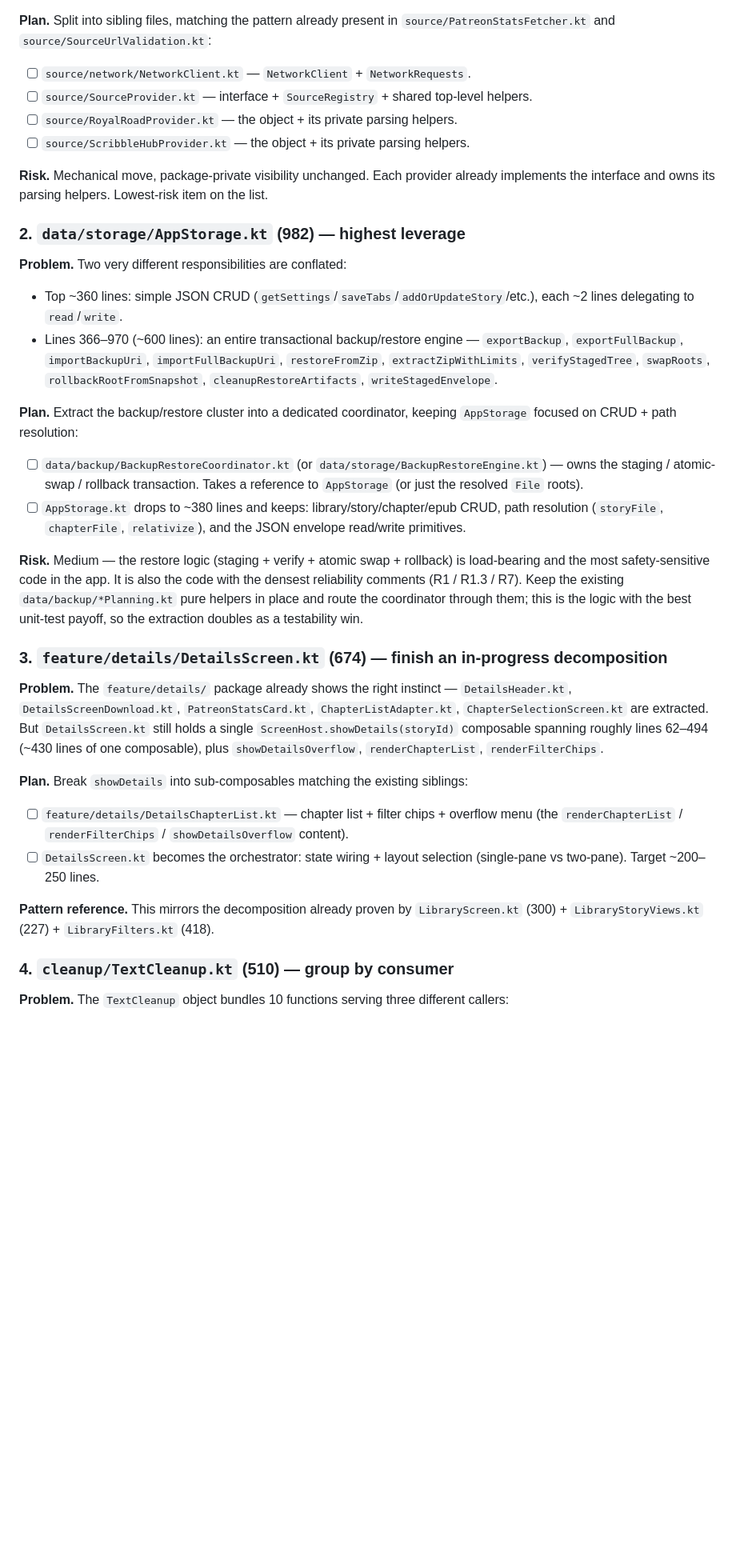
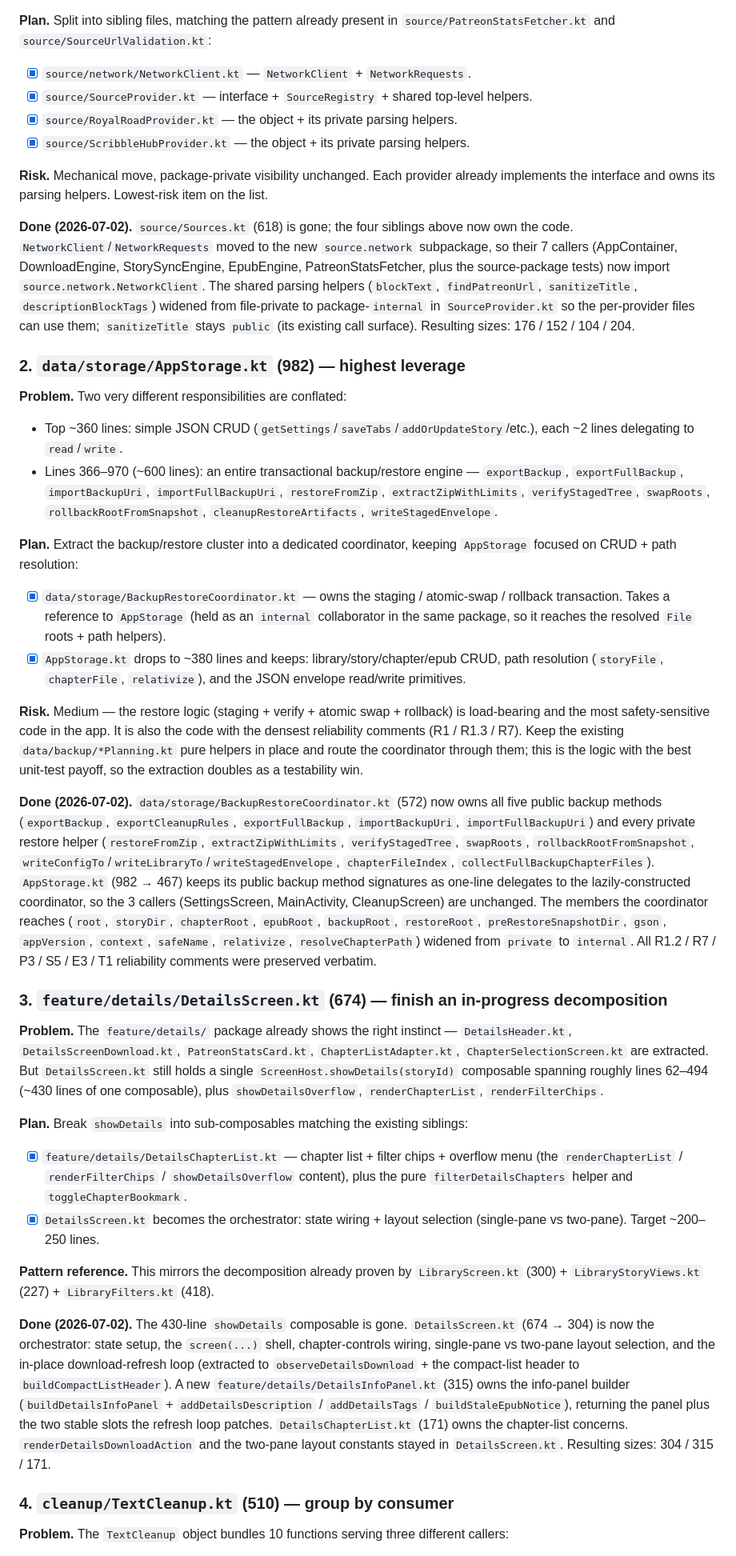
Before and after one commit to vinicius741/Webnovel-Archiver-Android, a Markdown page: docs/refactoring-large-files.md, the part around one of its changes. Shown at 80% size. GitHub-like rendering; blank space fills up the shorter version.

```diff
--- a/docs/refactoring-large-files.md
+++ b/docs/refactoring-large-files.md
@@ -47,13 +52,21 @@ not spread across the tree.
 **Plan.** Split into sibling files, matching the pattern already present in
 `source/PatreonStatsFetcher.kt` and `source/SourceUrlValidation.kt`:
 
-- [ ] `source/network/NetworkClient.kt` — `NetworkClient` + `NetworkRequests`.
-- [ ] `source/SourceProvider.kt` — interface + `SourceRegistry` + shared top-level helpers.
-- [ ] `source/RoyalRoadProvider.kt` — the object + its private parsing helpers.
-- [ ] `source/ScribbleHubProvider.kt` — the object + its private parsing helpers.
+- [x] `source/network/NetworkClient.kt` — `NetworkClient` + `NetworkRequests`.
+- [x] `source/SourceProvider.kt` — interface + `SourceRegistry` + shared top-level helpers.
+- [x] `source/RoyalRoadProvider.kt` — the object + its private parsing helpers.
+- [x] `source/ScribbleHubProvider.kt` — the object + its private parsing helpers.
 
 **Risk.** Mechanical move, package-private visibility unchanged. Each provider already
 implements the interface and owns its parsing helpers. Lowest-risk item on the list.
+
+**Done (2026-07-02).** `source/Sources.kt` (618) is gone; the four siblings above now own the
+code. `NetworkClient`/`NetworkRequests` moved to the new `source.network` subpackage, so their
+7 callers (AppContainer, DownloadEngine, StorySyncEngine, EpubEngine, PatreonStatsFetcher, plus
+the source-package tests) now import `source.network.NetworkClient`. The shared parsing helpers
+(`blockText`, `findPatreonUrl`, `sanitizeTitle`, `descriptionBlockTags`) widened from file-private
+to package-`internal` in `SourceProvider.kt` so the per-provider files can use them; `sanitizeTitle`
+stays `public` (its existing call surface). Resulting sizes: 176 / 152 / 104 / 204.
 
 ### 2. `data/storage/AppStorage.kt` (982) — highest leverage
 
@@ -69,10 +82,10 @@ implements the interface and owns its parsing helpers. Lowest-risk item on the l
 **Plan.** Extract the backup/restore cluster into a dedicated coordinator, keeping
 `AppStorage` focused on CRUD + path resolution:
 
-- [ ] `data/backup/BackupRestoreCoordinator.kt` (or `data/storage/BackupRestoreEngine.kt`)
-      — owns the staging / atomic-swap / rollback transaction. Takes a reference to
-      `AppStorage` (or just the resolved `File` roots).
-- [ ] `AppStorage.kt` drops to ~380 lines and keeps: library/story/chapter/epub CRUD,
+- [x] `data/storage/BackupRestoreCoordinator.kt` — owns the staging / atomic-swap / rollback
+      transaction. Takes a reference to `AppStorage` (held as an `internal` collaborator in the
+      same package, so it reaches the resolved `File` roots + path helpers).
+- [x] `AppStorage.kt` drops to ~380 lines and keeps: library/story/chapter/epub CRUD,
       path resolution (`storyFile`, `chapterFile`, `relativize`), and the JSON envelope
       read/write primitives.
 
@@ -81,6 +94,19 @@ load-bearing and the most safety-sensitive code in the app. It is also the code
 densest reliability comments (R1 / R1.3 / R7). Keep the existing `data/backup/*Planning.kt`
 pure helpers in place and route the coordinator through them; this is the logic with the
 best unit-test payoff, so the extraction doubles as a testability win.
+
+**Done (2026-07-02).** `data/storage/BackupRestoreCoordinator.kt` (572) now owns all five
+public backup methods (`exportBackup`, `exportCleanupRules`, `exportFullBackup`,
+`importBackupUri`, `importFullBackupUri`) and every private restore helper (`restoreFromZip`,
+`extractZipWithLimits`, `verifyStagedTree`, `swapRoots`, `rollbackRootFromSnapshot`,
+`writeConfigTo`/`writeLibraryTo`/`writeStagedEnvelope`, `chapterFileIndex`,
+`collectFullBackupChapterFiles`). `AppStorage.kt` (982 → 467) keeps its public backup method
+signatures as one-line delegates to the lazily-constructed coordinator, so the 3 callers
+(SettingsScreen, MainActivity, CleanupScreen) are unchanged. The members the coordinator
+reaches (`root`, `storyDir`, `chapterRoot`, `epubRoot`, `backupRoot`, `restoreRoot`,
+`preRestoreSnapshotDir`, `gson`, `appVersion`, `context`, `safeName`, `relativize`,
+`resolveChapterPath`) widened from `private` to `internal`. All R1.2 / R7 / P3 / S5 / E3 / T1
+reliability comments were preserved verbatim.
 
 ### 3. `feature/details/DetailsScreen.kt` (674) — finish an in-progress decomposition
 
@@ -92,13 +118,24 @@ composable), plus `showDetailsOverflow`, `renderChapterList`, `renderFilterChips
 
 **Plan.** Break `showDetails` into sub-composables matching the existing siblings:
 
-- [ ] `feature/details/DetailsChapterList.kt` — chapter list + filter chips + overflow menu
-      (the `renderChapterList` / `renderFilterChips` / `showDetailsOverflow` content).
-- [ ] `DetailsScreen.kt` becomes the orchestrator: state wiring + layout selection
+- [x] `feature/details/DetailsChapterList.kt` — chapter list + filter chips + overflow menu
+      (the `renderChapterList` / `renderFilterChips` / `showDetailsOverflow` content), plus the
+      pure `filterDetailsChapters` helper and `toggleChapterBookmark`.
+- [x] `DetailsScreen.kt` becomes the orchestrator: state wiring + layout selection
       (single-pane vs two-pane). Target ~200–250 lines.
 
 **Pattern reference.** This mirrors the decomposition already proven by
 `LibraryScreen.kt` (300) + `LibraryStoryViews.kt` (227) + `LibraryFilters.kt` (418).
+
+**Done (2026-07-02).** The 430-line `showDetails` composable is gone. `DetailsScreen.kt`
+(674 → 304) is now the orchestrator: state setup, the `screen(...)` shell, chapter-controls
+wiring, single-pane vs two-pane layout selection, and the in-place download-refresh loop
+(extracted to `observeDetailsDownload` + the compact-list header to `buildCompactListHeader`).
+A new `feature/details/DetailsInfoPanel.kt` (315) owns the info-panel builder
+(`buildDetailsInfoPanel` + `addDetailsDescription` / `addDetailsTags` / `buildStaleEpubNotice`),
+returning the panel plus the two stable slots the refresh loop patches. `DetailsChapterList.kt`
+(171) owns the chapter-list concerns. `renderDetailsDownloadAction` and the two-pane layout
+constants stayed in `DetailsScreen.kt`. Resulting sizes: 304 / 315 / 171.
 
 ### 4. `cleanup/TextCleanup.kt` (510) — group by consumer
 
```
Also changed, not shown: other parts of docs/refactoring-large-files.md (+32 -11 lines).
